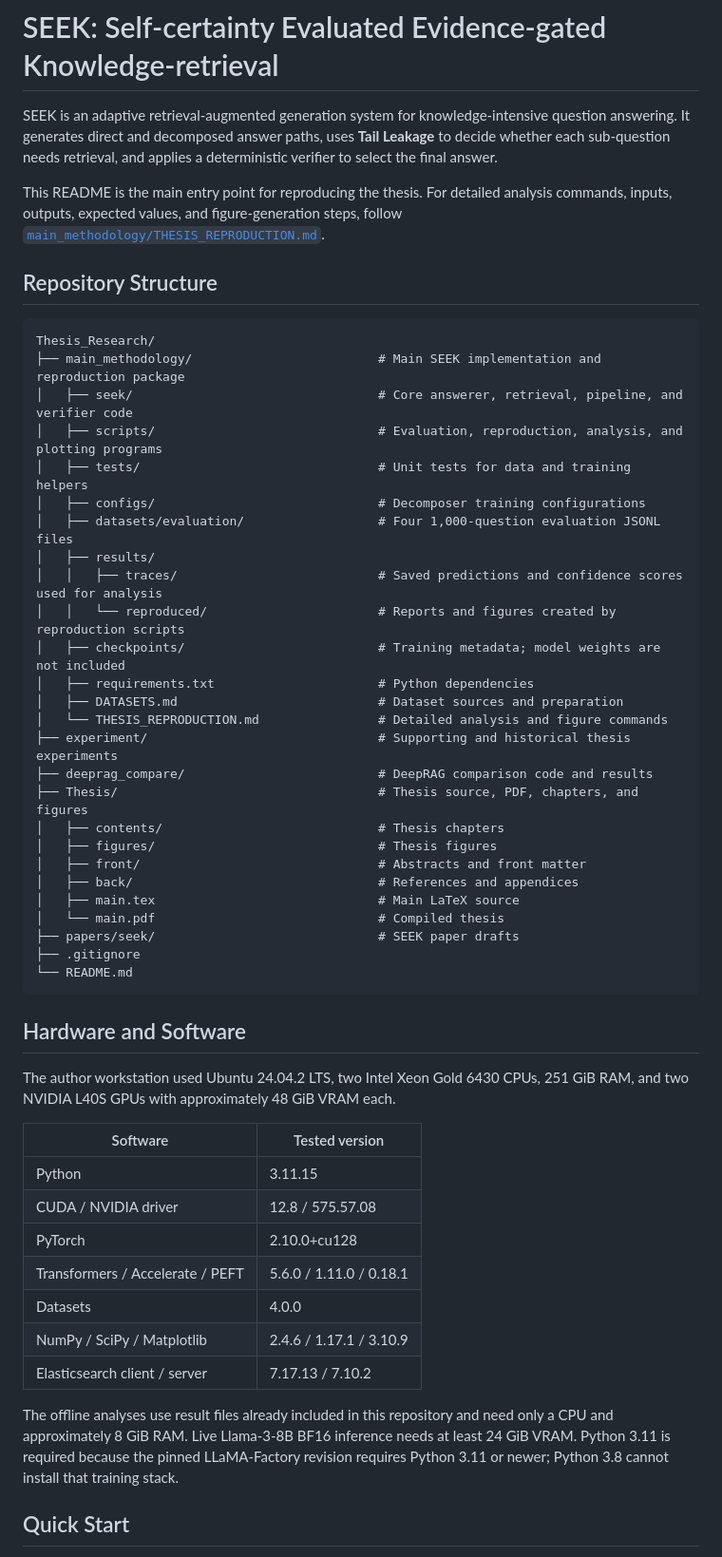
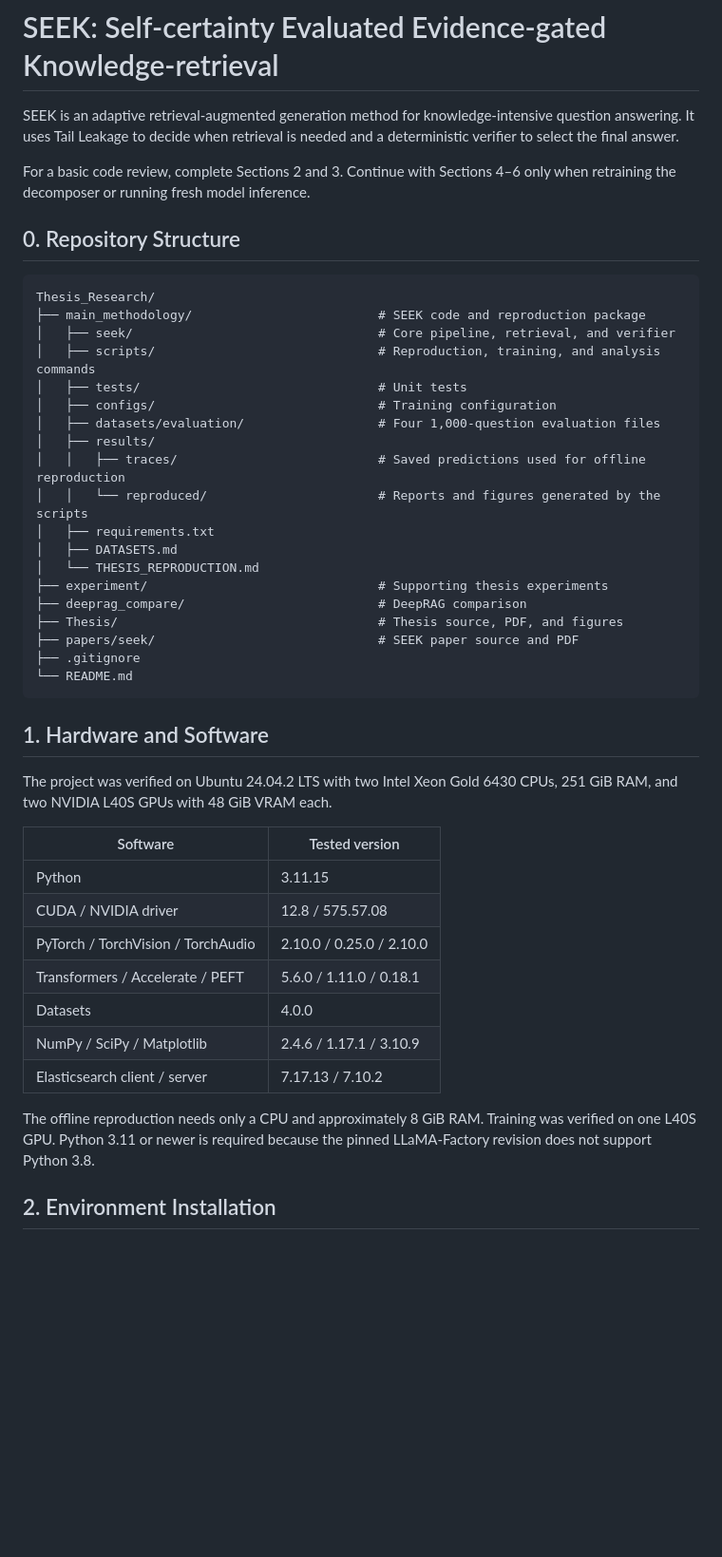
Before and after one commit to HY-Chien/Thesis_Research, a Markdown page: README.md, the part around one of its changes. Shown at 95% size. GitHub-like rendering; blank space fills up the shorter version.

Commit message:
Streamline thesis reproduction README

````diff
--- a/README.md
+++ b/README.md
@@ -1,66 +1,54 @@
 # SEEK: Self-certainty Evaluated Evidence-gated Knowledge-retrieval
 
-SEEK is an adaptive retrieval-augmented generation system for
-knowledge-intensive question answering. It generates direct and decomposed
-answer paths, uses **Tail Leakage** to decide whether each sub-question needs
-retrieval, and applies a deterministic verifier to select the final answer.
+SEEK is an adaptive retrieval-augmented generation method for
+knowledge-intensive question answering. It uses Tail Leakage to decide when
+retrieval is needed and a deterministic verifier to select the final answer.
 
-This README is the main entry point for reproducing the thesis. For detailed
-analysis commands, inputs, outputs, expected values, and figure-generation
-steps, follow
-[`main_methodology/THESIS_REPRODUCTION.md`](main_methodology/THESIS_REPRODUCTION.md).
+For a basic code review, complete Sections 2 and 3. Continue with Sections 4–6
+only when retraining the decomposer or running fresh model inference.
 
-## Repository Structure
+## 0. Repository Structure
 
 ```text
 Thesis_Research/
-├── main_methodology/                         # Main SEEK implementation and reproduction package
-│   ├── seek/                                 # Core answerer, retrieval, pipeline, and verifier code
-│   ├── scripts/                              # Evaluation, reproduction, analysis, and plotting programs
-│   ├── tests/                                # Unit tests for data and training helpers
-│   ├── configs/                              # Decomposer training configurations
-│   ├── datasets/evaluation/                  # Four 1,000-question evaluation JSONL files
+├── main_methodology/                         # SEEK code and reproduction package
+│   ├── seek/                                 # Core pipeline, retrieval, and verifier
+│   ├── scripts/                              # Reproduction, training, and analysis commands
+│   ├── tests/                                # Unit tests
+│   ├── configs/                              # Training configuration
+│   ├── datasets/evaluation/                  # Four 1,000-question evaluation files
 │   ├── results/
-│   │   ├── traces/                           # Saved predictions and confidence scores used for analysis
-│   │   └── reproduced/                       # Reports and figures created by reproduction scripts
-│   ├── checkpoints/                          # Training metadata; model weights are not included
-│   ├── requirements.txt                      # Python dependencies
-│   ├── DATASETS.md                           # Dataset sources and preparation
-│   └── THESIS_REPRODUCTION.md                # Detailed analysis and figure commands
-├── experiment/                               # Supporting and historical thesis experiments
-├── deeprag_compare/                          # DeepRAG comparison code and results
-├── Thesis/                                   # Thesis source, PDF, chapters, and figures
-│   ├── contents/                             # Thesis chapters
-│   ├── figures/                              # Thesis figures
-│   ├── front/                                # Abstracts and front matter
-│   ├── back/                                 # References and appendices
-│   ├── main.tex                              # Main LaTeX source
-│   └── main.pdf                              # Compiled thesis
-├── papers/seek/                              # SEEK paper drafts
+│   │   ├── traces/                           # Saved predictions used for offline reproduction
+│   │   └── reproduced/                       # Reports and figures generated by the scripts
+│   ├── requirements.txt
+│   ├── DATASETS.md
+│   └── THESIS_REPRODUCTION.md
+├── experiment/                               # Supporting thesis experiments
+├── deeprag_compare/                          # DeepRAG comparison
+├── Thesis/                                   # Thesis source, PDF, and figures
+├── papers/seek/                              # SEEK paper source and PDF
 ├── .gitignore
 └── README.md
 ```
 
-## Hardware and Software
+## 1. Hardware and Software
 
-The author workstation used Ubuntu 24.04.2 LTS, two Intel Xeon Gold 6430 CPUs,
-251 GiB RAM, and two NVIDIA L40S GPUs with approximately 48 GiB VRAM each.
+The project was verified on Ubuntu 24.04.2 LTS with two Intel Xeon Gold 6430
+CPUs, 251 GiB RAM, and two NVIDIA L40S GPUs with 48 GiB VRAM each.
 
 | Software | Tested version |
 |---|---|
 | Python | 3.11.15 |
 | CUDA / NVIDIA driver | 12.8 / 575.57.08 |
-| PyTorch | 2.10.0+cu128 |
+| PyTorch / TorchVision / TorchAudio | 2.10.0 / 0.25.0 / 2.10.0 |
 | Transformers / Accelerate / PEFT | 5.6.0 / 1.11.0 / 0.18.1 |
 | Datasets | 4.0.0 |
 | NumPy / SciPy / Matplotlib | 2.4.6 / 1.17.1 / 3.10.9 |
 | Elasticsearch client / server | 7.17.13 / 7.10.2 |
 
-The offline analyses use result files already included in this repository and
-need only a CPU and approximately 8 GiB RAM. Live Llama-3-8B BF16 inference
-needs at least 24 GiB VRAM. Python 3.11 is required because the pinned
-LLaMA-Factory revision requires Python 3.11 or newer; Python 3.8 cannot install
-that training stack.
+The offline reproduction needs only a CPU and approximately 8 GiB RAM.
+Training was verified on one L40S GPU. Python 3.11 or newer is required because
+the pinned LLaMA-Factory revision does not support Python 3.8.
 
-## Quick Start
+## 2. Environment Installation
 
````
Also changed, not shown: other parts of README.md (+138 -164 lines).
